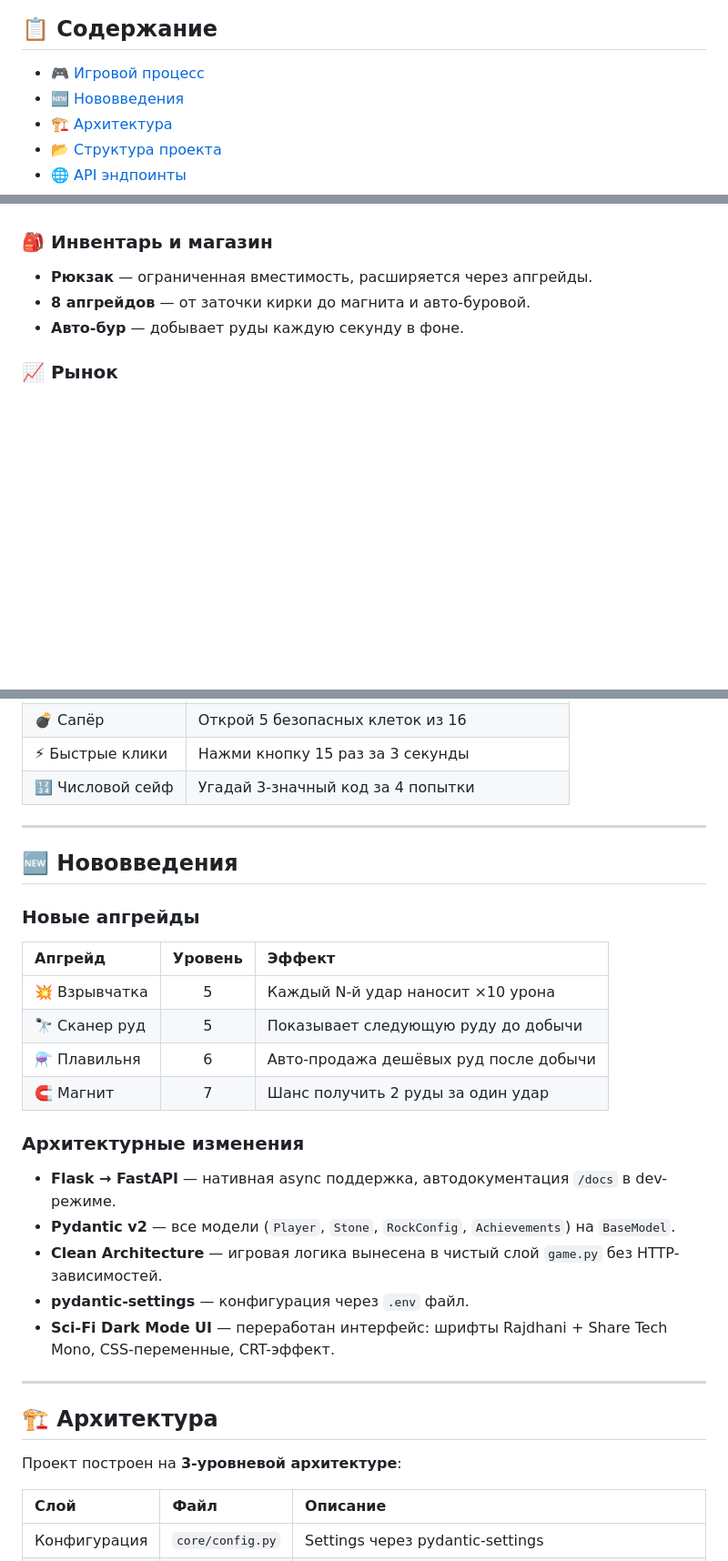
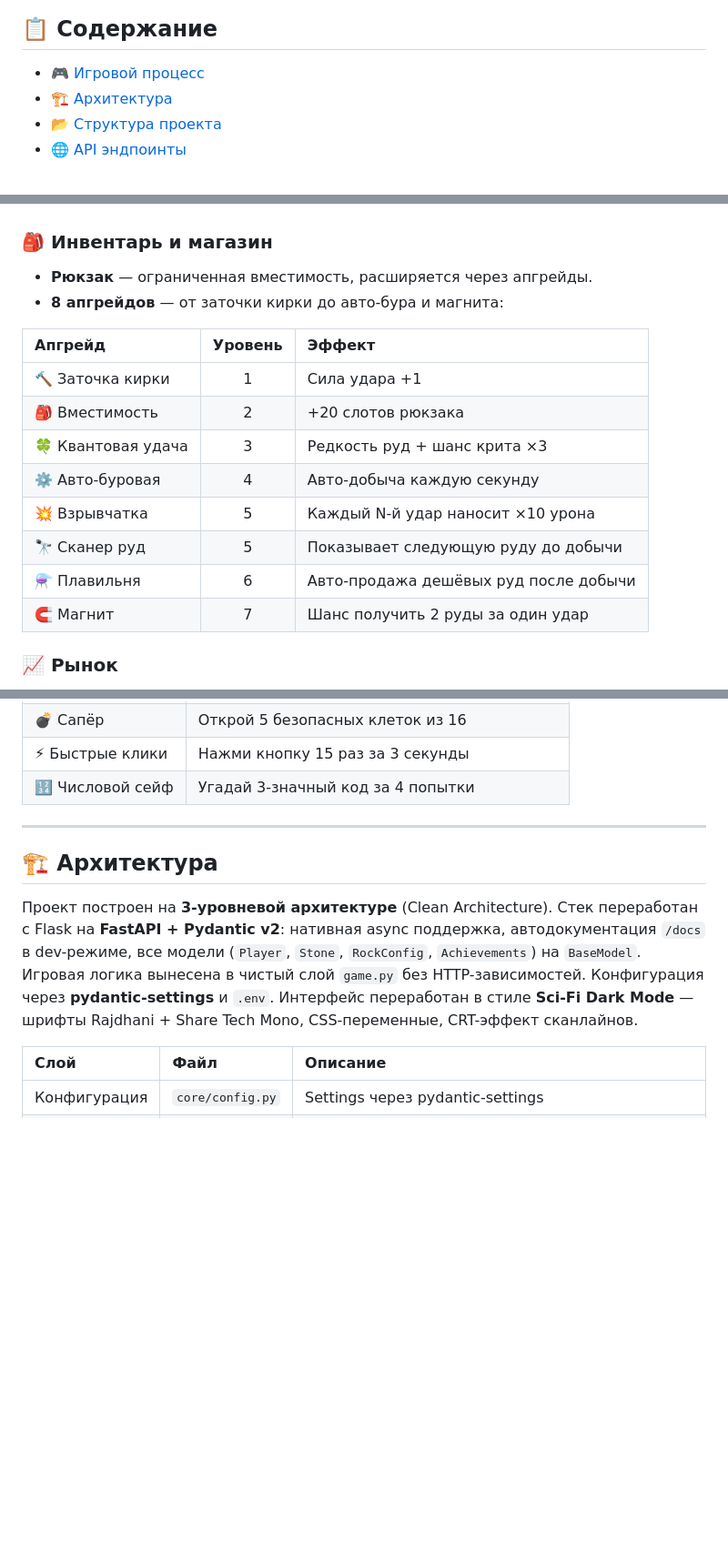
Before and after one commit to yushmeh/Mining-Simulator, a Markdown page: README.md, 3 parts joined by grey strips. Shown at 91% size. Rendered like a GitHub page; blank space fills up the shorter version.

```diff
--- a/README.md
+++ b/README.md
@@ -12,7 +12,6 @@
 ## 📋 Содержание
 
 - [🎮 Игровой процесс](#-игровой-процесс)
-- [🆕 Нововведения](#-нововведения)
 - [🏗 Архитектура](#-архитектура)
 - [📂 Структура проекта](#-структура-проекта)
 - [🌐 API эндпоинты](#-api-эндпоинты)
@@ -29,8 +28,18 @@
 
 ### 🎒 Инвентарь и магазин
 - **Рюкзак** — ограниченная вместимость, расширяется через апгрейды.
-- **8 апгрейдов** — от заточки кирки до магнита и авто-буровой.
-- **Авто-бур** — добывает руды каждую секунду в фоне.
+- **8 апгрейдов** — от заточки кирки до авто-бура и магнита:
+
+| Апгрейд | Уровень | Эффект |
+| :--- | :---: | :--- |
+| 🔨 Заточка кирки | 1 | Сила удара +1 |
+| 🎒 Вместимость | 2 | +20 слотов рюкзака |
+| 🍀 Квантовая удача | 3 | Редкость руд + шанс крита ×3 |
+| ⚙️ Авто-буровая | 4 | Авто-добыча каждую секунду |
+| 💥 Взрывчатка | 5 | Каждый N-й удар наносит ×10 урона |
+| 🔭 Сканер руд | 5 | Показывает следующую руду до добычи |
+| ⚗️ Плавильня | 6 | Авто-продажа дешёвых руд после добычи |
+| 🧲 Магнит | 7 | Шанс получить 2 руды за один удар |
 
 ### 📈 Рынок
 - Цены на все руды **обновляются каждые 5 минут**, колеблясь от ×0.5 до ×2.0 от базовой стоимости.
@@ -54,29 +63,9 @@
 
 ---
 
-## 🆕 Нововведения
-
-### Новые апгрейды
-
-| Апгрейд | Уровень | Эффект |
-| :--- | :---: | :--- |
-| 💥 Взрывчатка | 5 | Каждый N-й удар наносит ×10 урона |
-| 🔭 Сканер руд | 5 | Показывает следующую руду до добычи |
-| ⚗️ Плавильня | 6 | Авто-продажа дешёвых руд после добычи |
-| 🧲 Магнит | 7 | Шанс получить 2 руды за один удар |
-
-### Архитектурные изменения
-- **Flask → FastAPI** — нативная async поддержка, автодокументация `/docs` в dev-режиме.
-- **Pydantic v2** — все модели (`Player`, `Stone`, `RockConfig`, `Achievements`) на `BaseModel`.
-- **Clean Architecture** — игровая логика вынесена в чистый слой `game.py` без HTTP-зависимостей.
-- **pydantic-settings** — конфигурация через `.env` файл.
-- **Sci-Fi Dark Mode UI** — переработан интерфейс: шрифты Rajdhani + Share Tech Mono, CSS-переменные, CRT-эффект.
-
----
-
 ## 🏗 Архитектура
 
-Проект построен на **3-уровневой архитектуре**:
+Проект построен на **3-уровневой архитектуре** (Clean Architecture). Стек переработан с Flask на **FastAPI + Pydantic v2**: нативная async поддержка, автодокументация `/docs` в dev-режиме, все модели (`Player`, `Stone`, `RockConfig`, `Achievements`) на `BaseModel`. Игровая логика вынесена в чистый слой `game.py` без HTTP-зависимостей. Конфигурация через **pydantic-settings** и `.env`. Интерфейс переработан в стиле **Sci-Fi Dark Mode** — шрифты Rajdhani + Share Tech Mono, CSS-переменные, CRT-эффект сканлайнов.
 
 | Слой | Файл | Описание |
 | :--- | :--- | :--- |
```
